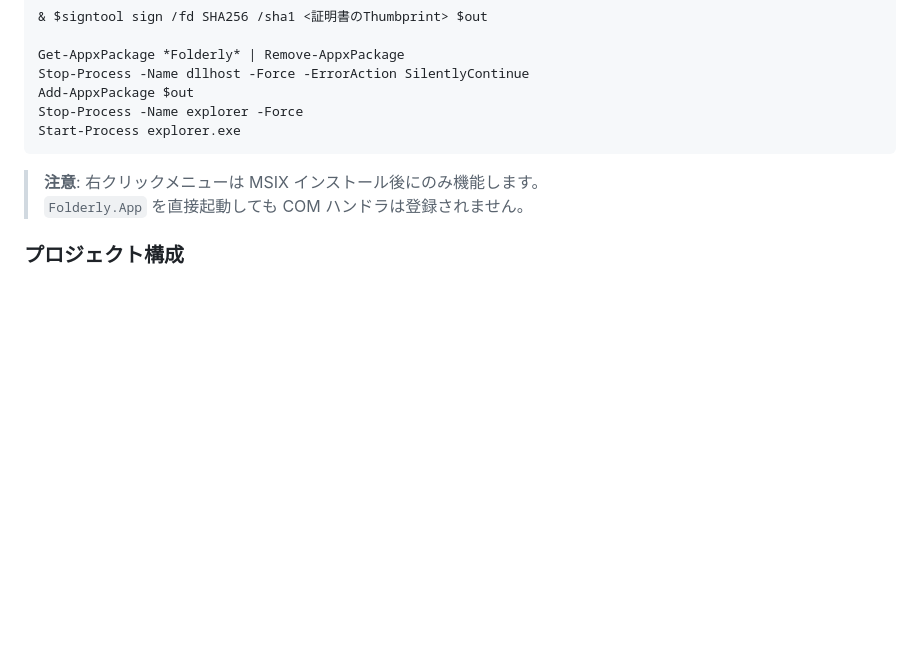
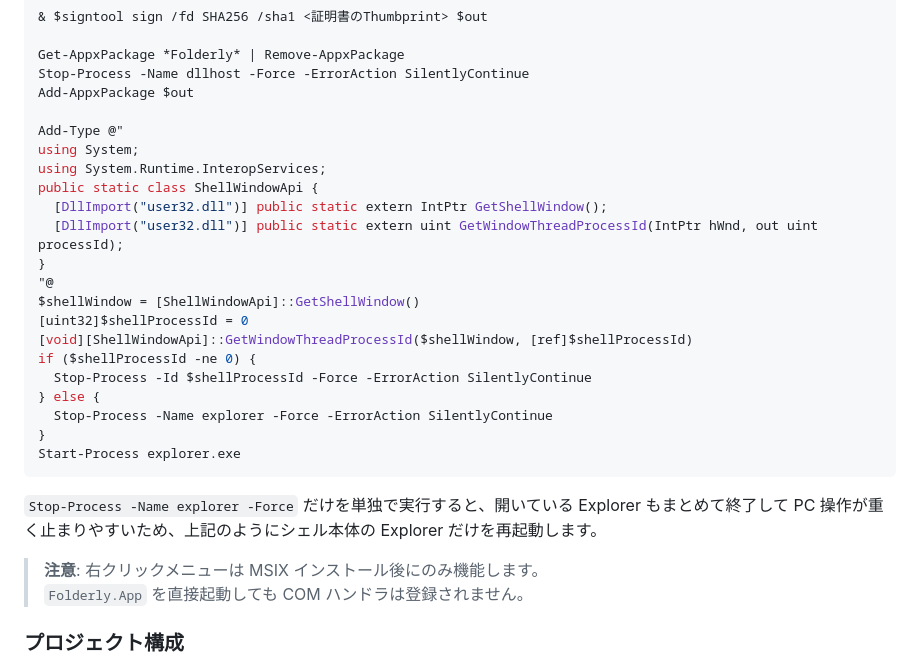
Before and after one commit to sknk-aaa/folderly, a Markdown page: README.md, the part around the change. Drawn GitHub-style; blank space fills up the shorter version.

Commit message:
docs: MSIX後のExplorer再起動手順を軽量化

````diff
--- a/README.md
+++ b/README.md
@@ -89,9 +89,27 @@ $signtool = Get-ChildItem "${env:ProgramFiles(x86)}\Windows Kits\10\bin" -Recurs
 Get-AppxPackage *Folderly* | Remove-AppxPackage
 Stop-Process -Name dllhost -Force -ErrorAction SilentlyContinue
 Add-AppxPackage $out
-Stop-Process -Name explorer -Force
+
+Add-Type @"
+using System;
+using System.Runtime.InteropServices;
+public static class ShellWindowApi {
+  [DllImport("user32.dll")] public static extern IntPtr GetShellWindow();
+  [DllImport("user32.dll")] public static extern uint GetWindowThreadProcessId(IntPtr hWnd, out uint processId);
+}
+"@
+$shellWindow = [ShellWindowApi]::GetShellWindow()
+[uint32]$shellProcessId = 0
+[void][ShellWindowApi]::GetWindowThreadProcessId($shellWindow, [ref]$shellProcessId)
+if ($shellProcessId -ne 0) {
+  Stop-Process -Id $shellProcessId -Force -ErrorAction SilentlyContinue
+} else {
+  Stop-Process -Name explorer -Force -ErrorAction SilentlyContinue
+}
 Start-Process explorer.exe
 ```
+
+`Stop-Process -Name explorer -Force` だけを単独で実行すると、開いている Explorer もまとめて終了して PC 操作が重く止まりやすいため、上記のようにシェル本体の Explorer だけを再起動します。
 
 > **注意**: 右クリックメニューは MSIX インストール後にのみ機能します。
 > `Folderly.App` を直接起動しても COM ハンドラは登録されません。
````
